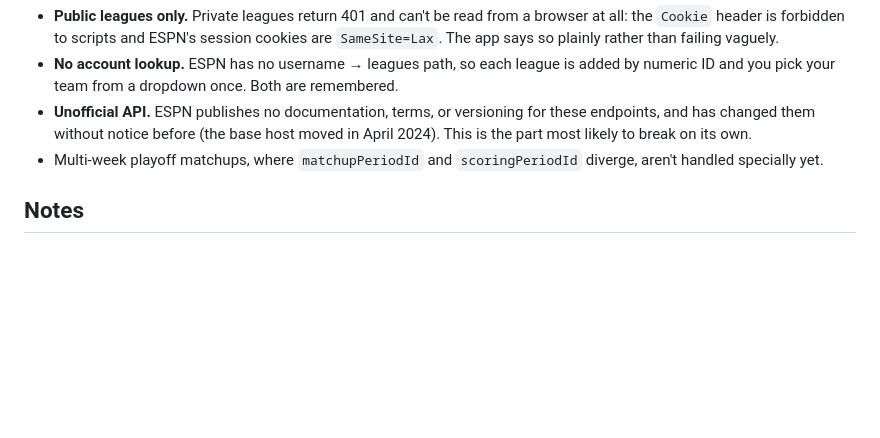
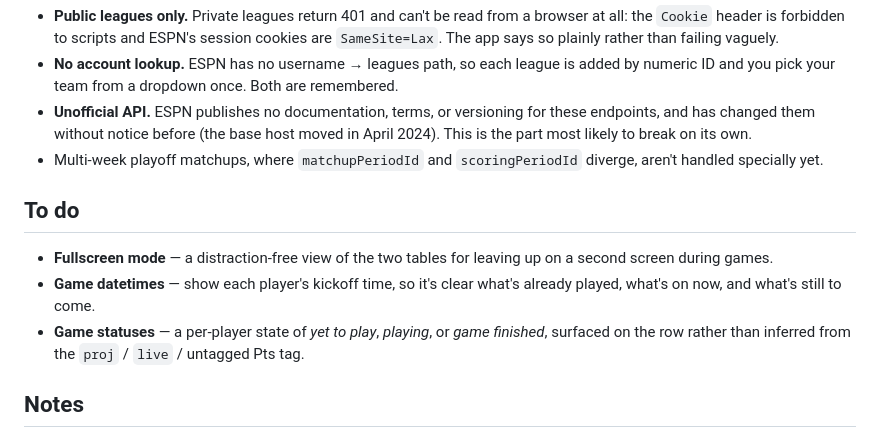
Before and after one commit to elevy1125/rooting-interest, a Markdown page: README.md, the part around the change. Rendered like a GitHub page; blank space fills up the shorter version.

Commit message:
Add to-dos for fullscreen, game times and statuses

```diff
--- a/README.md
+++ b/README.md
@@ -153,6 +153,15 @@ favicon.svg           football icon (favicon.png / apple-touch-icon.png are rast
 - Multi-week playoff matchups, where `matchupPeriodId` and `scoringPeriodId` diverge, aren't handled
   specially yet.
 
+## To do
+
+- **Fullscreen mode** — a distraction-free view of the two tables for leaving up on a second screen
+  during games.
+- **Game datetimes** — show each player's kickoff time, so it's clear what's already played, what's
+  on now, and what's still to come.
+- **Game statuses** — a per-player state of *yet to play*, *playing*, or *game finished*, surfaced on
+  the row rather than inferred from the `proj` / `live` / untagged Pts tag.
+
 ## Notes
 
 Not affiliated with Sleeper or ESPN. Sleeper's API is used per its
```
